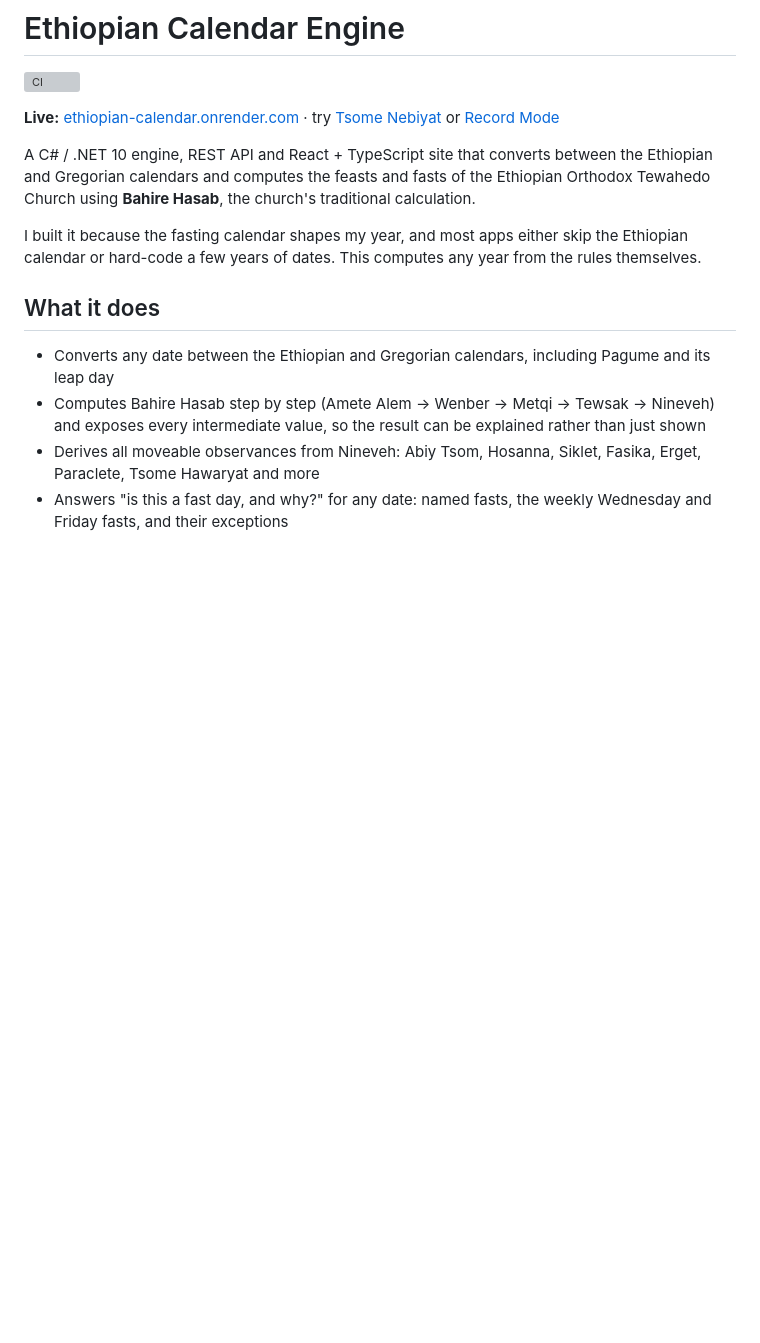
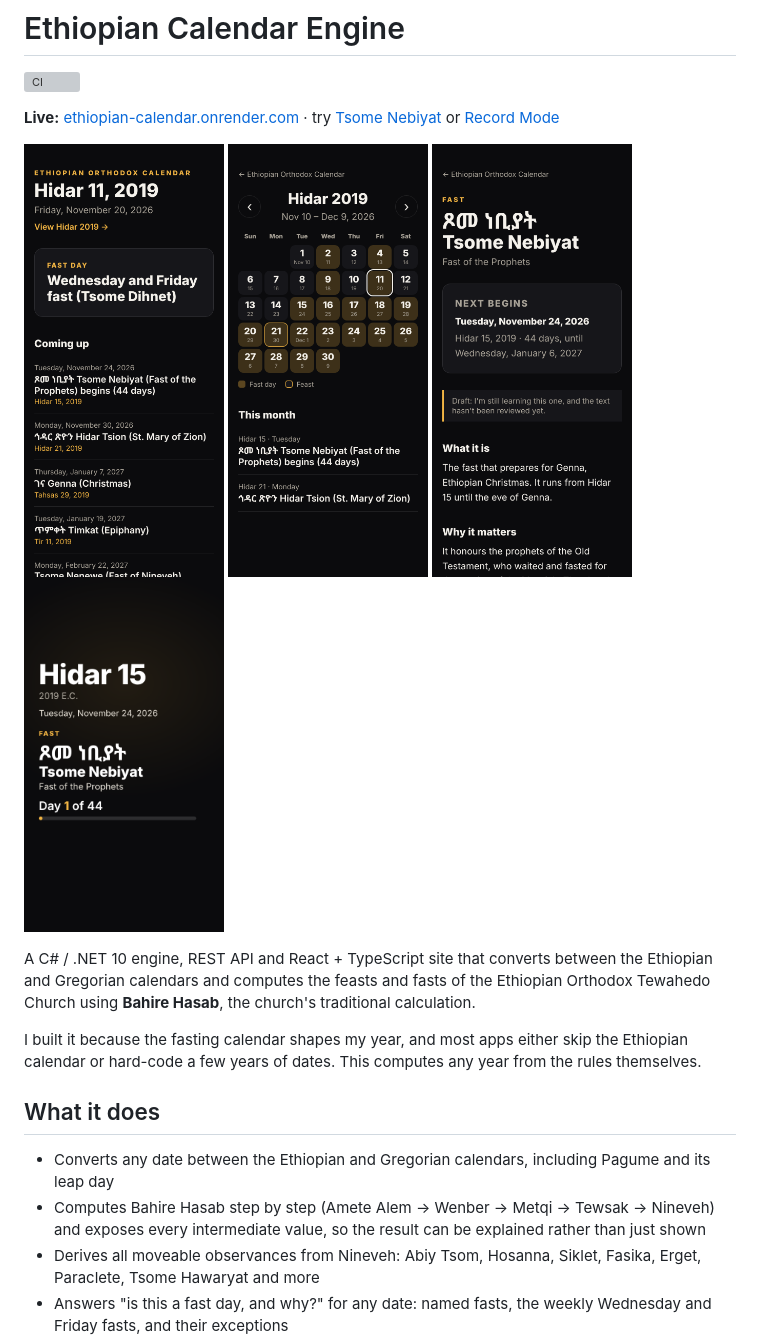
Before and after one commit to DawitZelleke/ethiopian-calendar, a Markdown page: README.md, the part around the change. Drawn GitHub-style; pictures changed too: docs/screenshots/feast-page.png (added), docs/screenshots/home.png (added), docs/screenshots/month.png (added); blank space fills up the shorter version; grey boxes are pictures that could not be loaded.

Commit message:
Add screenshots of the live site to the README
Co-Authored-By: Claude Opus 5.5 <noreply@anthropic.com>
Claude-Session: https://claude.ai/code/session_01DiTrXM3sN1NJY4TXWFzyiA

```diff
--- a/README.md
+++ b/README.md
@@ -3,6 +3,13 @@
 ![CI](https://github.com/DawitZelleke/ethiopian-calendar/actions/workflows/ci.yml/badge.svg)
 
 **Live:** [ethiopian-calendar.onrender.com](https://ethiopian-calendar.onrender.com) · try [Tsome Nebiyat](https://ethiopian-calendar.onrender.com/tsome-nebiyat) or [Record Mode](https://ethiopian-calendar.onrender.com/record/2026-11-24)
+
+<p>
+  <img src="docs/screenshots/home.png" width="200" alt="Home page: today's Ethiopian date, fast status and upcoming feasts">
+  <img src="docs/screenshots/month.png" width="200" alt="Month view of Hidar 2019 with fast days and feasts marked">
+  <img src="docs/screenshots/feast-page.png" width="200" alt="Tsome Nebiyat page with its next dates and meaning">
+  <img src="docs/screenshots/record-mode.png" width="200" alt="Record Mode: a 9:16 frame showing Hidar 15, Tsome Nebiyat, Day 1 of 44">
+</p>
 
 A C# / .NET 10 engine, REST API and React + TypeScript site that converts between the Ethiopian and Gregorian calendars and computes the feasts and fasts of the Ethiopian Orthodox Tewahedo Church using **Bahire Hasab**, the church's traditional calculation.
 
```
